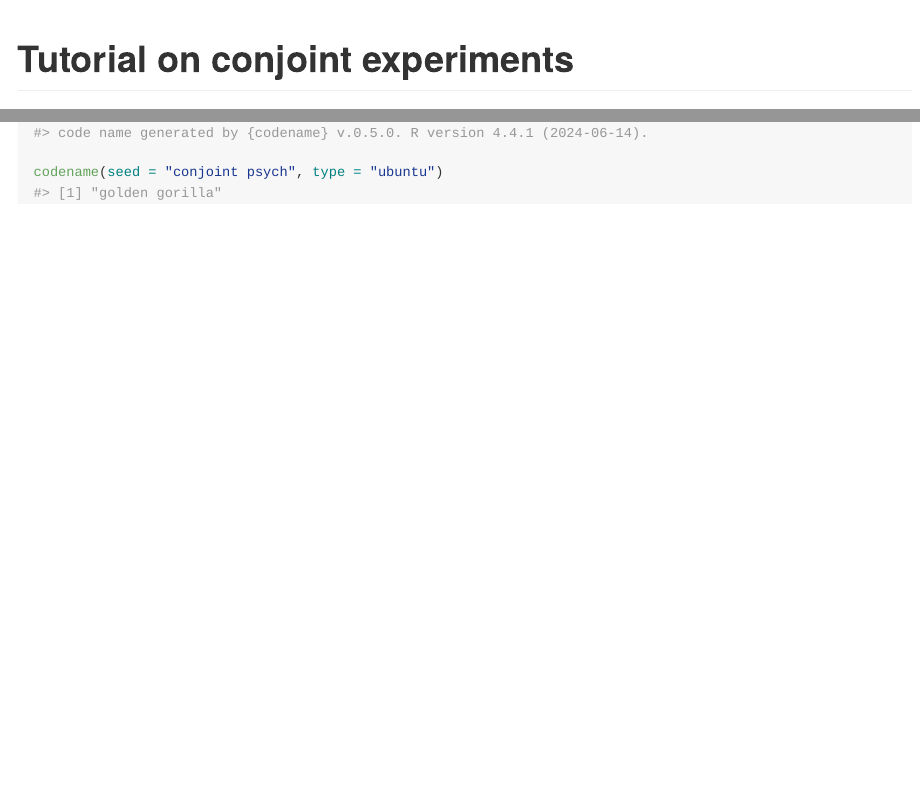
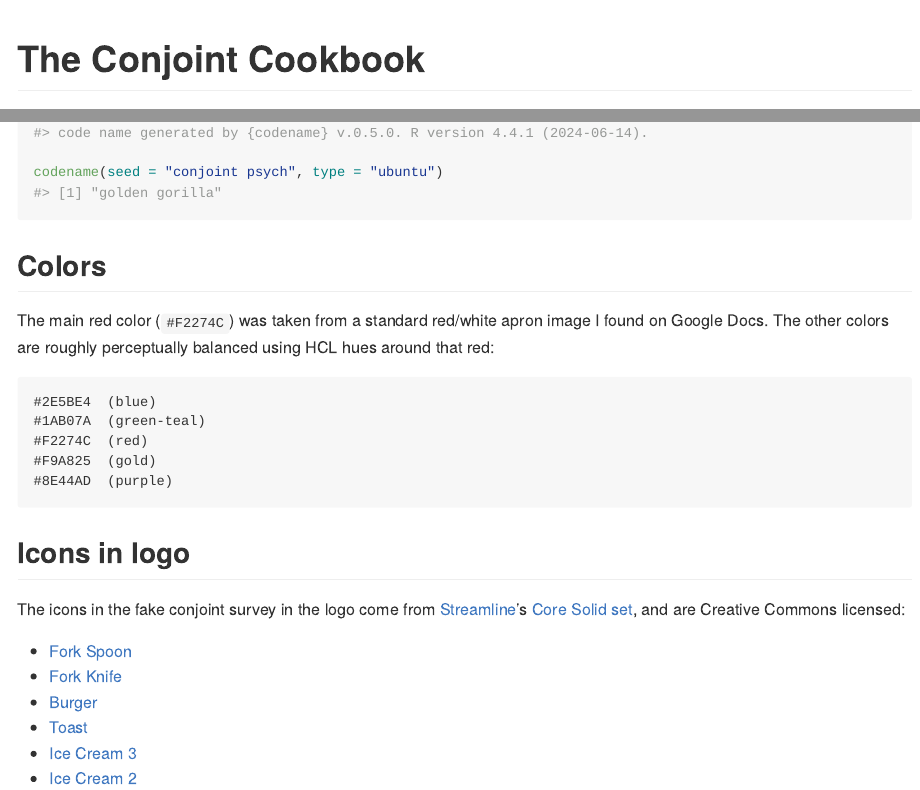
Before and after one commit to andrewheiss/conjoint-cookbook, a Quarto document (README.qmd): the page in a window 1100 px wide, from its top, and a second part further down, joined at a grey line. The pictures show the output file README.md that the author committed with the source, drawn offline in the style of GitHub.

Commit message:
Add logo info

````diff
--- a/README.qmd
+++ b/README.qmd
@@ -1,5 +1,5 @@
 ---
-title: "Tutorial on conjoint experiments"
+title: "The Conjoint Cookbook"
 format:
   gfm:
     wrap: preserve
@@ -32,3 +32,26 @@ codename_message()
 codename(seed = "conjoint psych", type = "ubuntu")
 #> [1] "golden gorilla"
 ```
+
+## Colors
+
+The main red color (`#F2274C`) was taken from a standard red/white apron image I found on Google Docs. The other colors are roughly perceptually balanced using HCL hues around that red:
+
+```
+#2E5BE4  (blue)
+#1AB07A  (green-teal)
+#F2274C  (red)
+#F9A825  (gold)
+#8E44AD  (purple)
+```
+
+## Icons in logo
+
+The icons in the fake conjoint survey in the logo come from [Streamline](https://home.streamlinehq.com/)'s [Core Solid set](https://www.streamlinehq.com/icons/core-solid-free), and are Creative Commons licensed:
+
+- [Fork Spoon](https://www.streamlinehq.com/icons/download/fork-spoon--26756)
+- [Fork Knife](https://www.streamlinehq.com/icons/download/fork-knife--26756)
+- [Burger](https://www.streamlinehq.com/icons/download/burger--26756)
+- [Toast](https://www.streamlinehq.com/icons/download/toast--26756)
+- [Ice Cream 3](https://www.streamlinehq.com/icons/download/ice-cream-3--26756)
+- [Ice Cream 2](https://www.streamlinehq.com/icons/download/ice-cream-2--26756)
````
Also changed, not shown: README.md.
